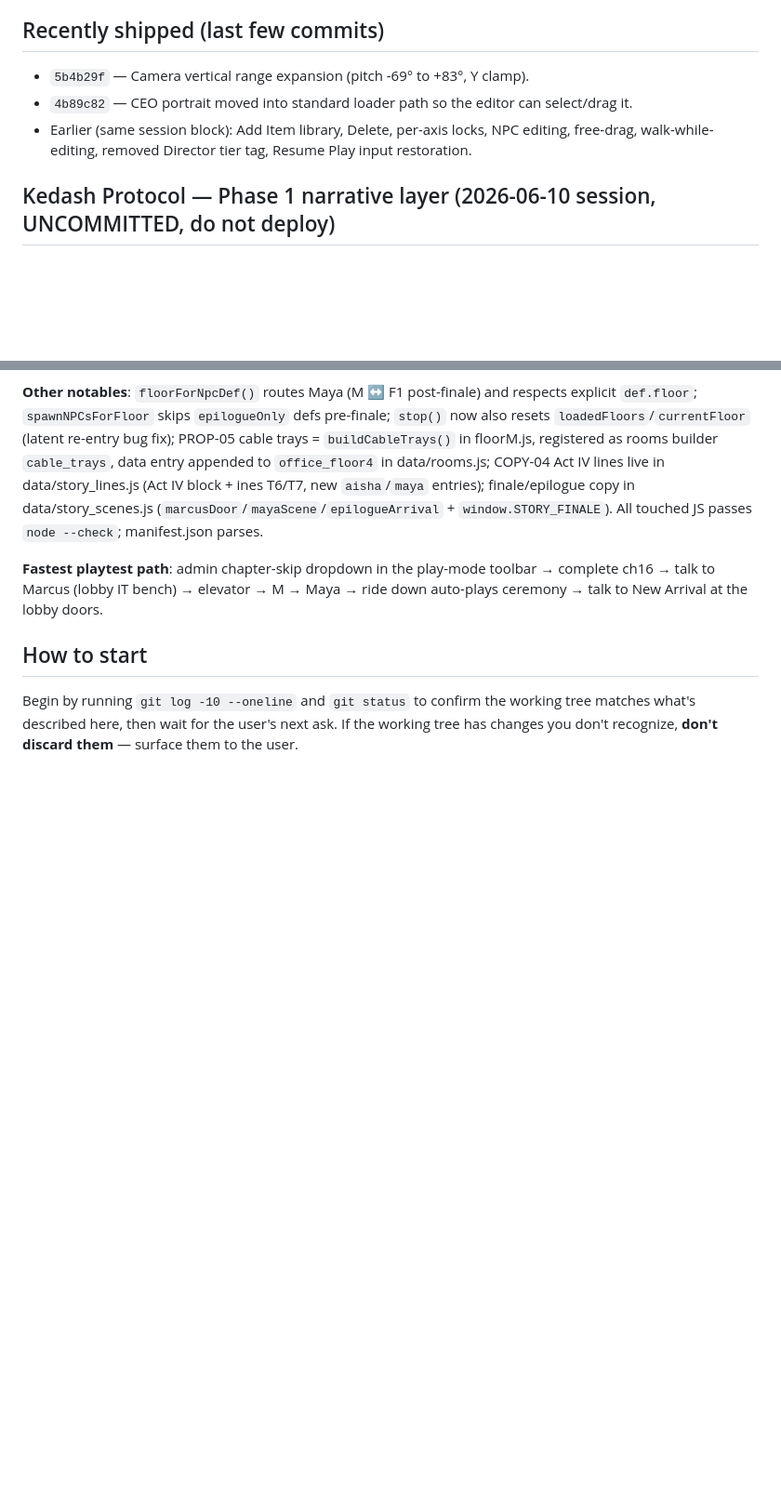
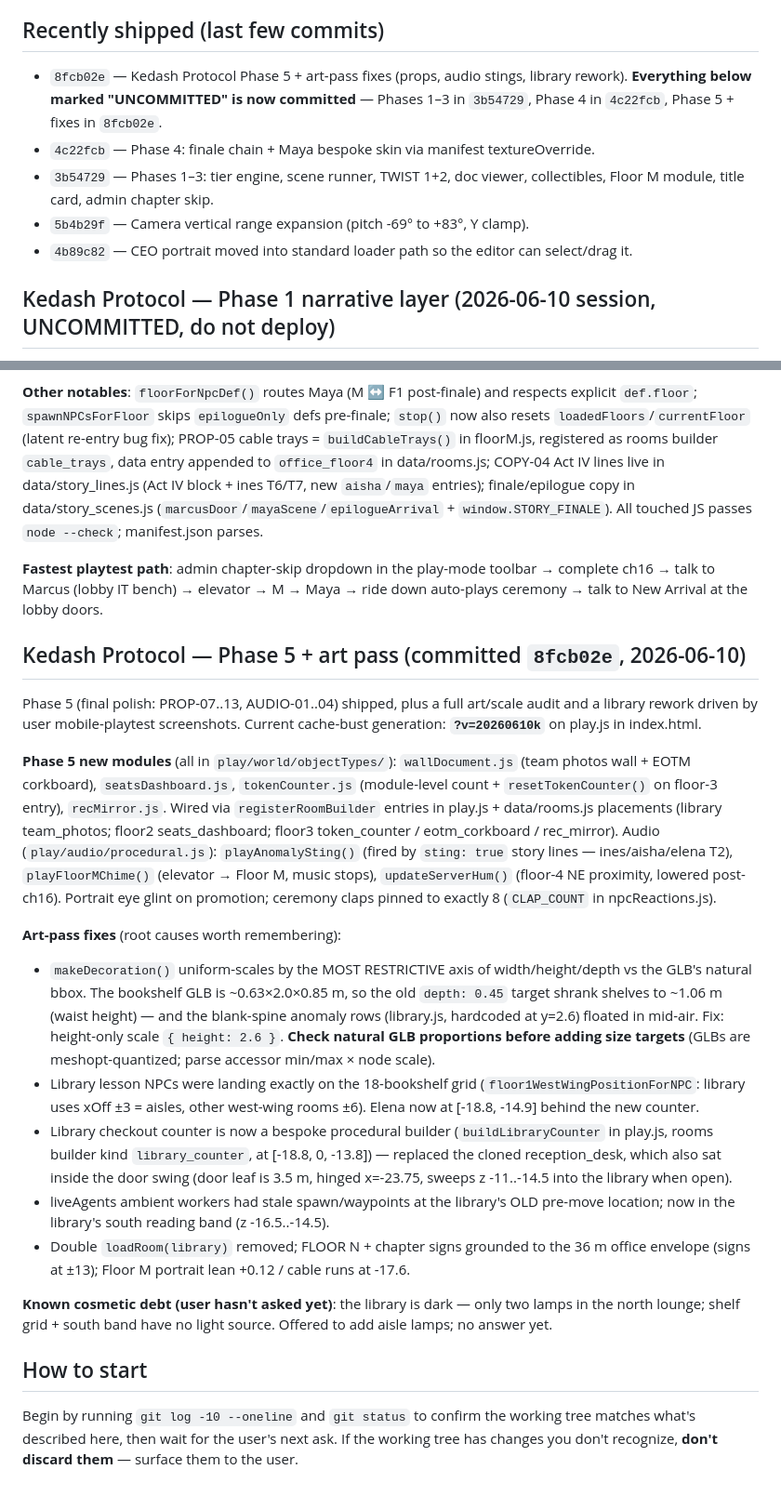
Before and after one commit to mathiasu-stack/claude-code-quest, a Markdown page: RESUME.md, 2 parts joined by grey strips. Shown at 93% size. GitHub-like rendering; blank space fills up the shorter version.

Commit message:
Update RESUME.md: Phase 5 + art-pass handoff, mark phases 1-5 committed
Co-Authored-By: Claude Opus 4.7 <noreply@anthropic.com>

```diff
--- a/RESUME.md
+++ b/RESUME.md
@@ -48,9 +48,11 @@ index.html                          Cache-bust query strings on every script tag
 
 ## Recently shipped (last few commits)
 
+- `8fcb02e` — Kedash Protocol Phase 5 + art-pass fixes (props, audio stings, library rework). **Everything below marked "UNCOMMITTED" is now committed** — Phases 1–3 in `3b54729`, Phase 4 in `4c22fcb`, Phase 5 + fixes in `8fcb02e`.
+- `4c22fcb` — Phase 4: finale chain + Maya bespoke skin via manifest textureOverride.
+- `3b54729` — Phases 1–3: tier engine, scene runner, TWIST 1+2, doc viewer, collectibles, Floor M module, title card, admin chapter skip.
 - `5b4b29f` — Camera vertical range expansion (pitch -69° to +83°, Y clamp).
 - `4b89c82` — CEO portrait moved into standard loader path so the editor can select/drag it.
-- Earlier (same session block): Add Item library, Delete, per-axis locks, NPC editing, free-drag, walk-while-editing, removed Director tier tag, Resume Play input restoration.
 
 ## Kedash Protocol — Phase 1 narrative layer (2026-06-10 session, UNCOMMITTED, do not deploy)
 
@@ -395,6 +397,49 @@ ch16-test passed → talking to Marcus plays `marcusDoor` (2 beats) → elevator
 
 **Fastest playtest path**: admin chapter-skip dropdown in the play-mode toolbar → complete ch16 → talk to Marcus (lobby IT bench) → elevator → M → Maya → ride down auto-plays ceremony → talk to New Arrival at the lobby doors.
 
+## Kedash Protocol — Phase 5 + art pass (committed `8fcb02e`, 2026-06-10)
+
+Phase 5 (final polish: PROP-07..13, AUDIO-01..04) shipped, plus a full art/scale
+audit and a library rework driven by user mobile-playtest screenshots.
+Current cache-bust generation: **`?v=20260610k`** on play.js in index.html.
+
+**Phase 5 new modules** (all in `play/world/objectTypes/`): `wallDocument.js`
+(team photos wall + EOTM corkboard), `seatsDashboard.js`, `tokenCounter.js`
+(module-level count + `resetTokenCounter()` on floor-3 entry), `recMirror.js`.
+Wired via `registerRoomBuilder` entries in play.js + data/rooms.js placements
+(library team_photos; floor2 seats_dashboard; floor3 token_counter /
+eotm_corkboard / rec_mirror). Audio (`play/audio/procedural.js`):
+`playAnomalySting()` (fired by `sting: true` story lines — ines/aisha/elena T2),
+`playFloorMChime()` (elevator → Floor M, music stops), `updateServerHum()`
+(floor-4 NE proximity, lowered post-ch16). Portrait eye glint on promotion;
+ceremony claps pinned to exactly 8 (`CLAP_COUNT` in npcReactions.js).
+
+**Art-pass fixes** (root causes worth remembering):
+- `makeDecoration()` uniform-scales by the MOST RESTRICTIVE axis of
+  width/height/depth vs the GLB's natural bbox. The bookshelf GLB is
+  ~0.63×2.0×0.85 m, so the old `depth: 0.45` target shrank shelves to ~1.06 m
+  (waist height) — and the blank-spine anomaly rows (library.js, hardcoded at
+  y=2.6) floated in mid-air. Fix: height-only scale `{ height: 2.6 }`.
+  **Check natural GLB proportions before adding size targets** (GLBs are
+  meshopt-quantized; parse accessor min/max × node scale).
+- Library lesson NPCs were landing exactly on the 18-bookshelf grid
+  (`floor1WestWingPositionForNPC`: library uses xOff ±3 = aisles, other
+  west-wing rooms ±6). Elena now at [-18.8, -14.9] behind the new counter.
+- Library checkout counter is now a bespoke procedural builder
+  (`buildLibraryCounter` in play.js, rooms builder kind `library_counter`,
+  at [-18.8, 0, -13.8]) — replaced the cloned reception_desk, which also sat
+  inside the door swing (door leaf is 3.5 m, hinged x=-23.75, sweeps
+  z -11..-14.5 into the library when open).
+- liveAgents ambient workers had stale spawn/waypoints at the library's OLD
+  pre-move location; now in the library's south reading band (z -16.5..-14.5).
+- Double `loadRoom(library)` removed; FLOOR N + chapter signs grounded to the
+  36 m office envelope (signs at ±13); Floor M portrait lean +0.12 / cable
+  runs at -17.6.
+
+**Known cosmetic debt (user hasn't asked yet)**: the library is dark — only
+two lamps in the north lounge; shelf grid + south band have no light source.
+Offered to add aisle lamps; no answer yet.
+
 ## How to start
 
 Begin by running `git log -10 --oneline` and `git status` to confirm the working tree matches what's described here, then wait for the user's next ask. If the working tree has changes you don't recognize, **don't discard them** — surface them to the user.
```
